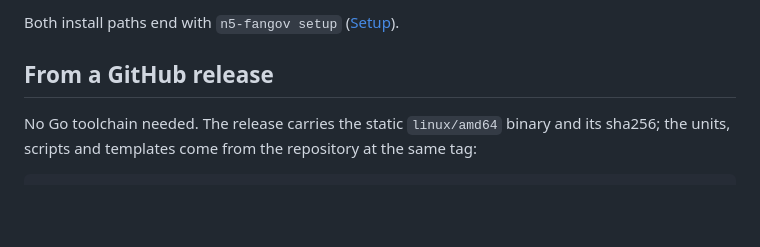
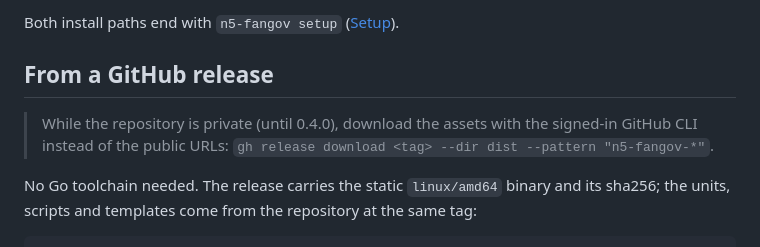
Before and after one commit to SirRenix/n5-fangov, a Markdown page: docs/01-install.md, the part around the change. Rendered like a GitHub page; blank space fills up the shorter version.

```diff
--- a/docs/01-install.md
+++ b/docs/01-install.md
@@ -23,6 +23,9 @@ and where the files end up.
 Both install paths end with `n5-fangov setup` ([Setup](03-setup.md)).
 
 ## From a GitHub release
+
+> While the repository is private (until 0.4.0), download the assets with the signed-in GitHub
+> CLI instead of the public URLs: `gh release download <tag> --dir dist --pattern "n5-fangov-*"`.
 
 No Go toolchain needed. The release carries the static `linux/amd64` binary and its
 sha256; the units, scripts and templates come from the repository at the same tag:
```
Also changed, not shown: CHANGELOG.md (+21 -7 lines), docs/RELEASE-GATE.md (+5 -5 lines).
